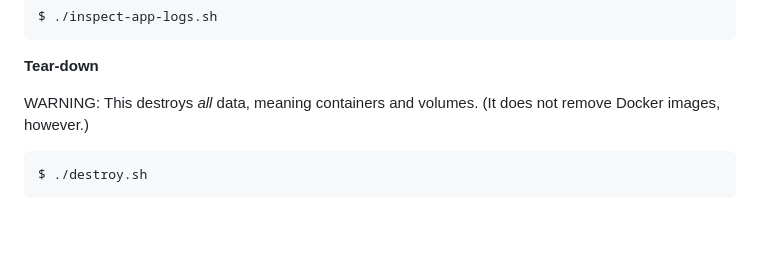
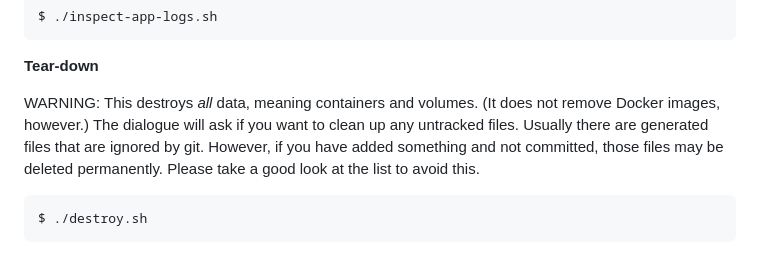
Before and after one commit to ualibraries/ual-geoblacklight, a Markdown page: README.md, the part around the change. GitHub-like rendering; blank space fills up the shorter version.

Commit message:
Update documentation of file cleanup after destroying containers

````diff
--- a/README.md
+++ b/README.md
@@ -72,7 +72,7 @@ $ ./inspect-app-logs.sh
 
 **Tear-down**
 
-WARNING: This destroys _all_ data, meaning containers and volumes. (It does not remove Docker images, however.)
+WARNING: This destroys _all_ data, meaning containers and volumes. (It does not remove Docker images, however.) The dialogue will ask if you want to clean up any untracked files. Usually there are generated files that are ignored by git. However, if you have added something and not committed, those files may be deleted permanently. Please take a good look at the list to avoid this.
 
 ```shell
 $ ./destroy.sh
````
